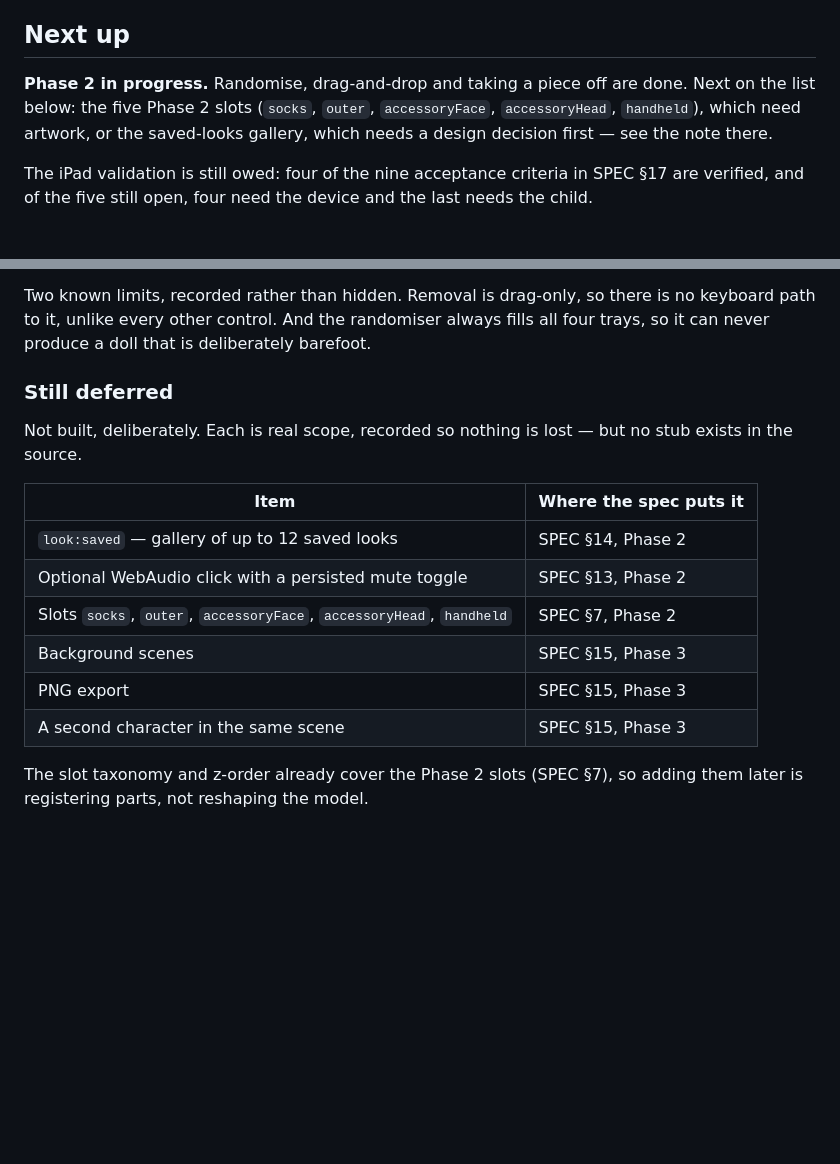
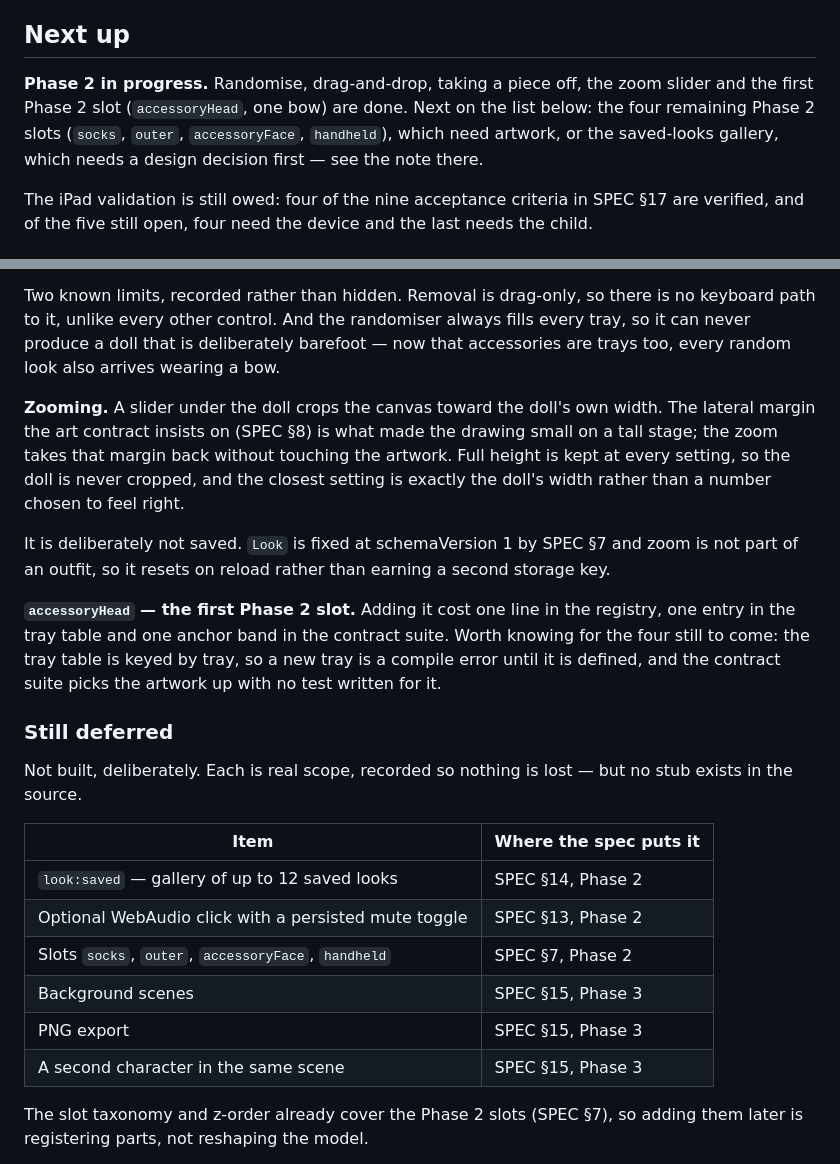
Before and after one commit to fenrrir/giovanna_world, a Markdown page: PROGRESS.md, 2 parts joined by grey strips. GitHub-like rendering; blank space fills up the shorter version.

Commit message:
docs: record the bow, the zoom slider and what they cost
Phase 2 now has its first new slot and a control the spec did not call for, so
the two notes future sessions need are the price of adding a tray — one
registry line, one tray entry, one anchor band — and the fact that accessories
being trays means every randomised look now arrives wearing a bow.

Co-Authored-By: Claude Opus 5 <noreply@anthropic.com>

```diff
--- a/PROGRESS.md
+++ b/PROGRESS.md
@@ -11,9 +11,10 @@ The session entry point. Read this before anything else, act on **Next up**, upd
 
 ## Next up
 
-**Phase 2 in progress.** Randomise, drag-and-drop and taking a piece off are done. Next on the list below: the five
-Phase 2 slots (`socks`, `outer`, `accessoryFace`, `accessoryHead`, `handheld`), which need
-artwork, or the saved-looks gallery, which needs a design decision first — see the note there.
+**Phase 2 in progress.** Randomise, drag-and-drop, taking a piece off, the zoom slider and the
+first Phase 2 slot (`accessoryHead`, one bow) are done. Next on the list below: the four remaining
+Phase 2 slots (`socks`, `outer`, `accessoryFace`, `handheld`), which need artwork, or the
+saved-looks gallery, which needs a design decision first — see the note there.
 
 The iPad validation is still owed: four of the nine acceptance criteria in SPEC §17 are verified,
 and of the five still open, four need the device and the last needs the child.
@@ -123,21 +124,36 @@ hairstyles are horseshoes, and the middle of their box is the face — but it is
 the iPad with a real finger, on the thinner pieces especially.
 
 Two known limits, recorded rather than hidden. Removal is drag-only, so there is no keyboard path
-to it, unlike every other control. And the randomiser always fills all four trays, so it can never
-produce a doll that is deliberately barefoot.
+to it, unlike every other control. And the randomiser always fills every tray, so it can never
+produce a doll that is deliberately barefoot — now that accessories are trays too, every random
+look also arrives wearing a bow.
+
+**Zooming.** A slider under the doll crops the canvas toward the doll's own width. The lateral
+margin the art contract insists on (SPEC §8) is what made the drawing small on a tall stage; the
+zoom takes that margin back without touching the artwork. Full height is kept at every setting, so
+the doll is never cropped, and the closest setting is exactly the doll's width rather than a number
+chosen to feel right.
+
+It is deliberately not saved. `Look` is fixed at schemaVersion 1 by SPEC §7 and zoom is not part of
+an outfit, so it resets on reload rather than earning a second storage key.
+
+**`accessoryHead` — the first Phase 2 slot.** Adding it cost one line in the registry, one entry in
+the tray table and one anchor band in the contract suite. Worth knowing for the four still to come:
+the tray table is keyed by tray, so a new tray is a compile error until it is defined, and the
+contract suite picks the artwork up with no test written for it.
 
 ### Still deferred
 
 Not built, deliberately. Each is real scope, recorded so nothing is lost — but no stub exists in the source.
 
-| Item                                                                 | Where the spec puts it |
-| -------------------------------------------------------------------- | ---------------------- |
-| `look:saved` — gallery of up to 12 saved looks                       | SPEC §14, Phase 2      |
-| Optional WebAudio click with a persisted mute toggle                 | SPEC §13, Phase 2      |
-| Slots `socks`, `outer`, `accessoryFace`, `accessoryHead`, `handheld` | SPEC §7, Phase 2       |
-| Background scenes                                                    | SPEC §15, Phase 3      |
-| PNG export                                                           | SPEC §15, Phase 3      |
-| A second character in the same scene                                 | SPEC §15, Phase 3      |
+| Item                                                 | Where the spec puts it |
+| ---------------------------------------------------- | ---------------------- |
+| `look:saved` — gallery of up to 12 saved looks       | SPEC §14, Phase 2      |
+| Optional WebAudio click with a persisted mute toggle | SPEC §13, Phase 2      |
+| Slots `socks`, `outer`, `accessoryFace`, `handheld`  | SPEC §7, Phase 2       |
+| Background scenes                                    | SPEC §15, Phase 3      |
+| PNG export                                           | SPEC §15, Phase 3      |
+| A second character in the same scene                 | SPEC §15, Phase 3      |
 
 The slot taxonomy and z-order already cover the Phase 2 slots (SPEC §7), so adding them later is
 registering parts, not reshaping the model.
```
